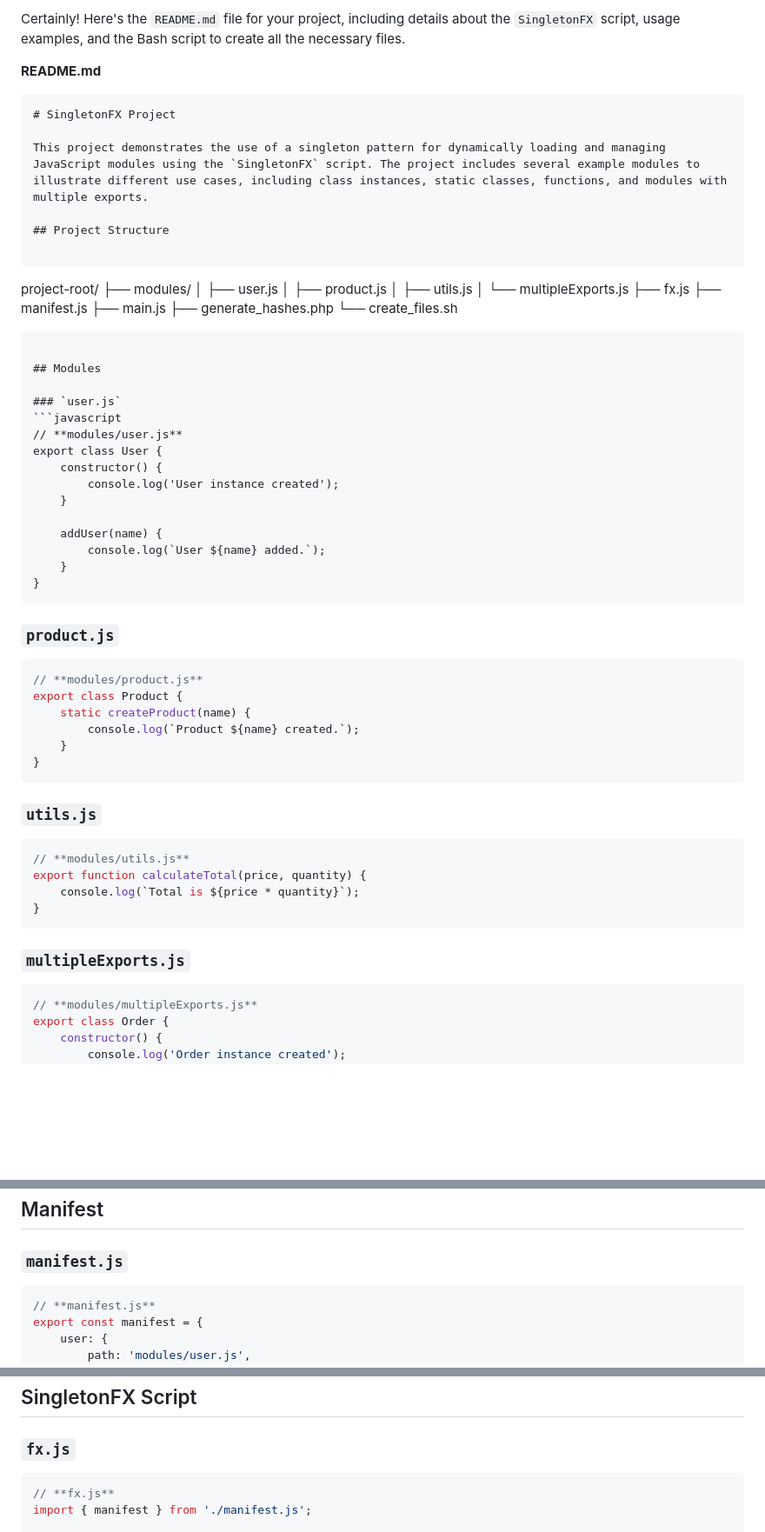
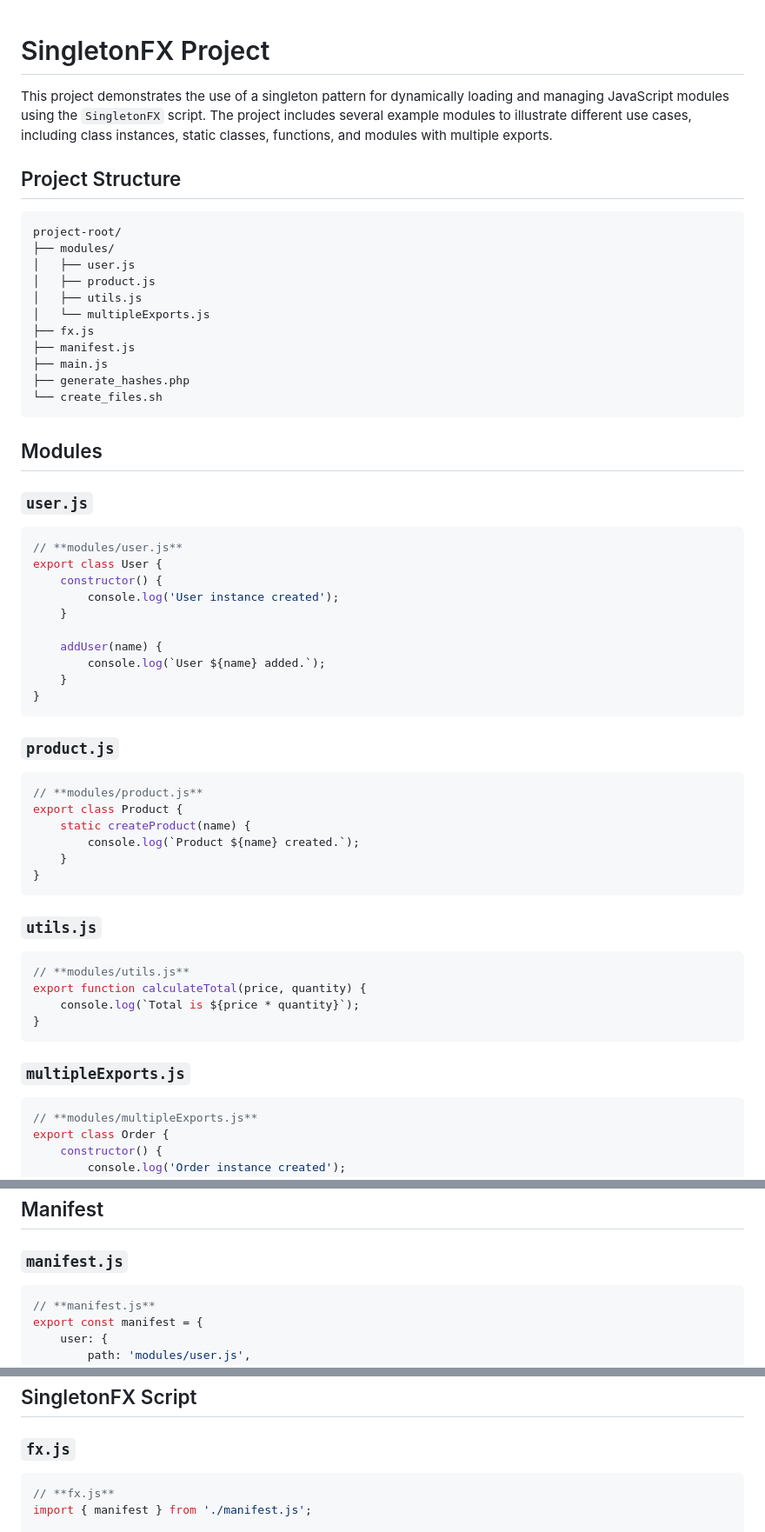
Before and after one commit to charlpcronje/SingletonFX-Project, a Markdown page: README.md, 3 parts joined by grey strips. Shown at 87% size. Drawn GitHub-style; blank space fills up the shorter version.

````diff
--- a/README.md
+++ b/README.md
@@ -1,15 +1,10 @@
-Certainly! Here's the `README.md` file for your project, including details about the `SingletonFX` script, usage examples, and the Bash script to create all the necessary files.
-
-**README.md**
-
-```markdown
 # SingletonFX Project
 
 This project demonstrates the use of a singleton pattern for dynamically loading and managing JavaScript modules using the `SingletonFX` script. The project includes several example modules to illustrate different use cases, including class instances, static classes, functions, and modules with multiple exports.
 
 ## Project Structure
 
-```
+```sh
 project-root/
 ├── modules/
 │   ├── user.js
@@ -26,7 +21,7 @@ project-root/
 ## Modules
 
 ### `user.js`
-```javascript
+```js
 // **modules/user.js**
 export class User {
     constructor() {
@@ -40,7 +35,7 @@ export class User {
 ```
 
 ### `product.js`
-```javascript
+```js
 // **modules/product.js**
 export class Product {
     static createProduct(name) {
@@ -50,7 +45,7 @@ export class Product {
 ```
 
 ### `utils.js`
-```javascript
+```js
 // **modules/utils.js**
 export function calculateTotal(price, quantity) {
     console.log(`Total is ${price * quantity}`);
@@ -58,7 +53,7 @@ export function calculateTotal(price, quantity) {
 ```
 
 ### `multipleExports.js`
-```javascript
+```js
 // **modules/multipleExports.js**
 export class Order {
     constructor() {
@@ -78,7 +73,7 @@ export function cancelOrder(orderId) {
 ## Manifest
 
 ### `manifest.js`
-```javascript
+```js
 // **manifest.js**
 export const manifest = {
     user: {
@@ -110,7 +105,7 @@ export const manifest = {
 ## SingletonFX Script
 
 ### `fx.js`
-```javascript
+```js
 // **fx.js**
 import { manifest } from './manifest.js';
 
````
Also changed, not shown: other parts of README.md (+2 -2 lines).
